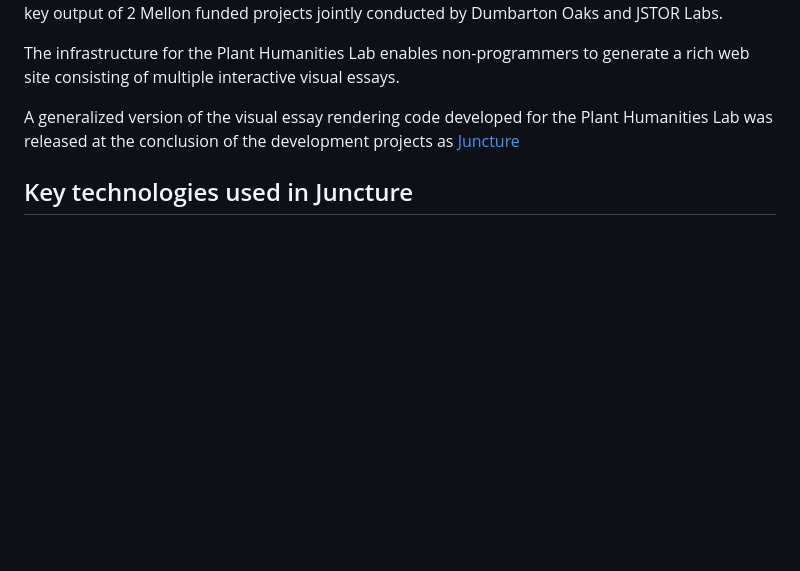
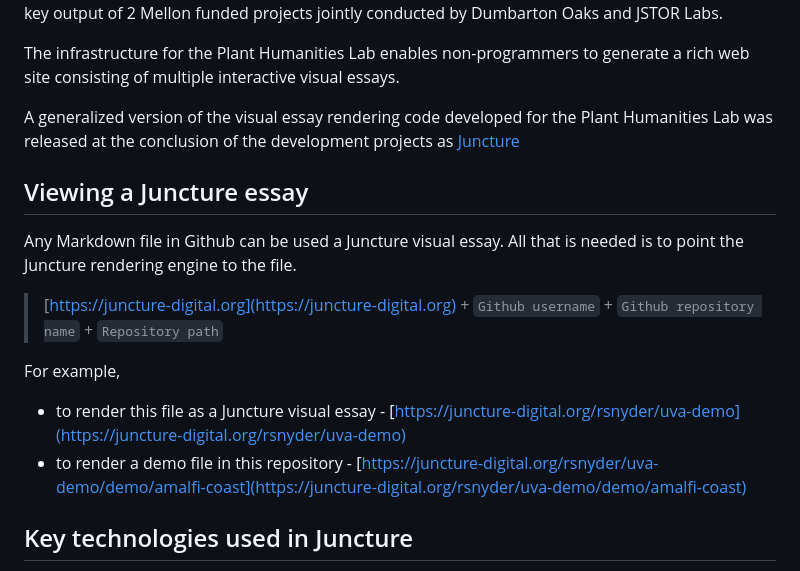
Before and after one commit to rsnyder/uva-demo, a Markdown page: README.md, the part around the change printed below. Drawn GitHub-style; blank space fills up the shorter version.

```diff
--- a/README.md
+++ b/README.md
@@ -7,6 +5,17 @@ The [Plant Humanities Lab](https://lab.plant-humanities.org) is a web site hosti
 The infrastructure for the Plant Humanities Lab enables non-programmers to generate a rich web site consisting of multiple interactive visual essays.
 
 A generalized version of the visual essay rendering code developed for the Plant Humanities Lab was released at the conclusion of the development projects as [Juncture](https://juncture-digital.org)
+
+## Viewing a Juncture essay
+
+Any Markdown file in Github can be used a Juncture visual essay.  All that is needed is to point the Juncture rendering engine to the file.
+
+> [https://juncture-digital.org](https://juncture-digital.org) + `Github username` + `Github repository name` + `Repository path`
+
+For example,
+
+- to render this file as a Juncture visual essay - [https://juncture-digital.org/rsnyder/uva-demo](https://juncture-digital.org/rsnyder/uva-demo)
+- to render a demo file in this repository - [https://juncture-digital.org/rsnyder/uva-demo/demo/amalfi-coast](https://juncture-digital.org/rsnyder/uva-demo/demo/amalfi-coast)
 
 ## Key technologies used in Juncture
 
```
Also changed, not shown: other parts of README.md (+0 -2 lines).
